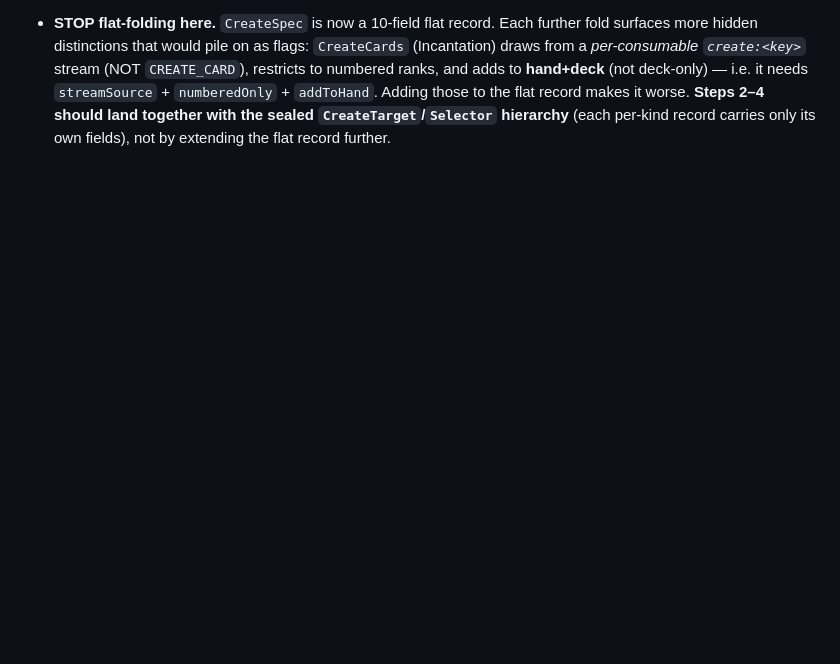
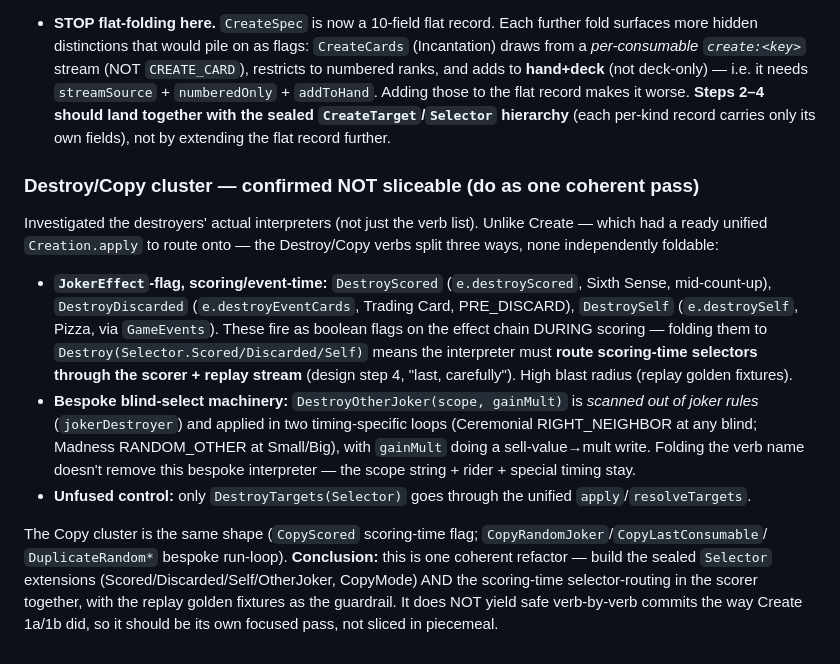
Before and after one commit to ChronoFinale/balatro-competitive-server, a Markdown page: docs/design/51-create-destroy-verb-consolidation.md, the part around the change. GitHub-like rendering; blank space fills up the shorter version.

Commit message:
docs(51): confirm Destroy/Copy is one coherent replay-sensitive pass, not sliceable
Investigated the destroyers' real interpreters: all are JokerEffect-flag (scoring/event-time, replay-
adjacent) or bespoke blind-select machinery (DestroyOtherJoker scope+rider+timing) — only DestroyTargets
uses the unified apply. Unlike Create (ready unified Creation.apply), these don't decompose into safe
verb-by-verb slices; folding any flag-based destroyer requires routing scoring-time selectors through the
scorer+replay stream. Recorded so the fold is done as one focused pass with golden fixtures as guard.

```diff
--- a/docs/design/51-create-destroy-verb-consolidation.md
+++ b/docs/design/51-create-destroy-verb-consolidation.md
@@ -77,3 +77,26 @@ explicit. Sealed `CreateTarget`/`Selector` hierarchies (not one fat record) keep
   deck-only) — i.e. it needs `streamSource` + `numberedOnly` + `addToHand`. Adding those to the flat record
   makes it worse. **Steps 2–4 should land together with the sealed `CreateTarget`/`Selector` hierarchy**
   (each per-kind record carries only its own fields), not by extending the flat record further.
+
+### Destroy/Copy cluster — confirmed NOT sliceable (do as one coherent pass)
+
+Investigated the destroyers' actual interpreters (not just the verb list). Unlike Create — which had a
+ready unified `Creation.apply` to route onto — the Destroy/Copy verbs split three ways, none independently
+foldable:
+
+- **`JokerEffect`-flag, scoring/event-time:** `DestroyScored` (`e.destroyScored`, Sixth Sense, mid-count-up),
+  `DestroyDiscarded` (`e.destroyEventCards`, Trading Card, PRE_DISCARD), `DestroySelf` (`e.destroySelf`,
+  Pizza, via `GameEvents`). These fire as boolean flags on the effect chain DURING scoring — folding them to
+  `Destroy(Selector.Scored/Discarded/Self)` means the interpreter must **route scoring-time selectors through
+  the scorer + replay stream** (design step 4, "last, carefully"). High blast radius (replay golden fixtures).
+- **Bespoke blind-select machinery:** `DestroyOtherJoker(scope, gainMult)` is *scanned out of joker rules*
+  (`jokerDestroyer`) and applied in two timing-specific loops (Ceremonial RIGHT_NEIGHBOR at any blind;
+  Madness RANDOM_OTHER at Small/Big), with `gainMult` doing a sell-value→mult write. Folding the verb name
+  doesn't remove this bespoke interpreter — the scope string + rider + special timing stay.
+- **Unfused control:** only `DestroyTargets(Selector)` goes through the unified `apply`/`resolveTargets`.
+
+The Copy cluster is the same shape (`CopyScored` scoring-time flag; `CopyRandomJoker`/`CopyLastConsumable`/
+`DuplicateRandom*` bespoke run-loop). **Conclusion:** this is one coherent refactor — build the sealed
+`Selector` extensions (Scored/Discarded/Self/OtherJoker, CopyMode) AND the scoring-time selector-routing in
+the scorer together, with the replay golden fixtures as the guardrail. It does NOT yield safe verb-by-verb
+commits the way Create 1a/1b did, so it should be its own focused pass, not sliced in piecemeal.
```
